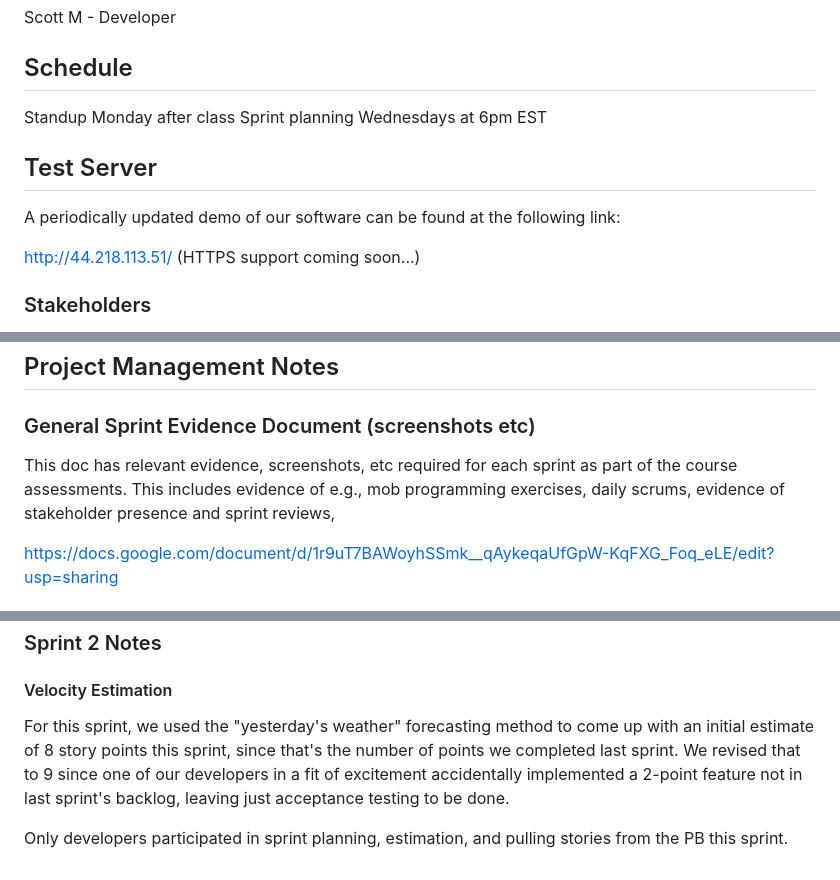
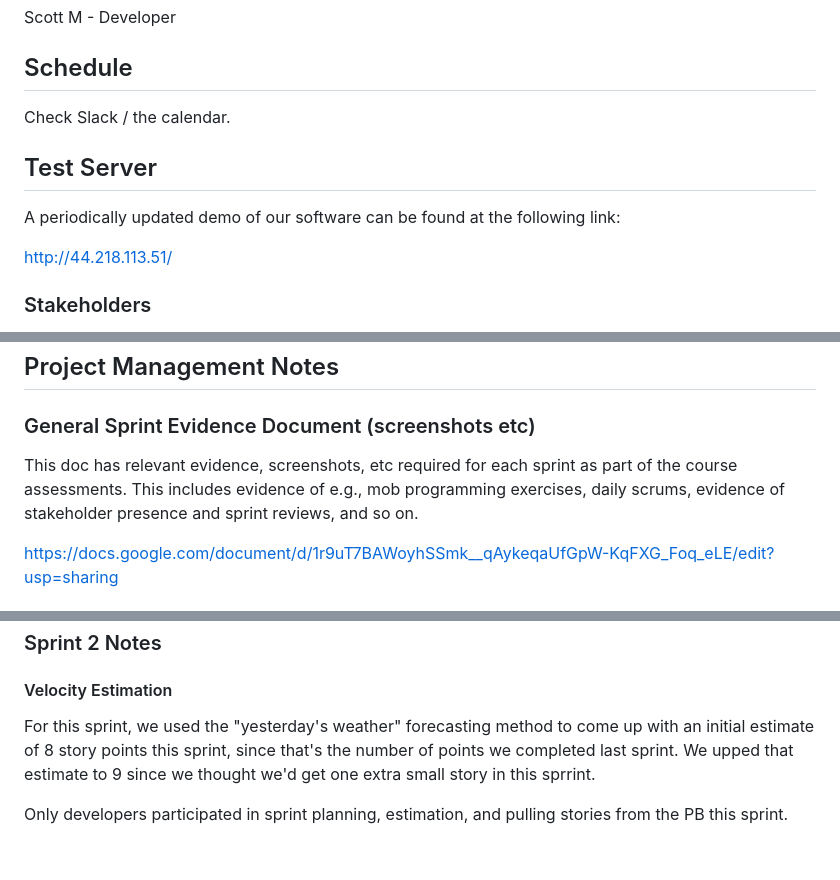
Before and after one commit to tjdelgado/whats-in-my-fridge, a Markdown page: README.md, 3 parts joined by grey strips. Rendered like a GitHub page.

Commit message:
small edits; updated in further conformity to sprint 2 reqs

```diff
--- a/README.md
+++ b/README.md
@@ -15,14 +15,12 @@ Lester Leong - Developer + Product Owner
 Scott M - Developer
 
 ## Schedule
-Standup Monday after class
-Sprint planning Wednesdays at 6pm EST
+Check Slack / the calendar.
 
 ## Test Server
 A periodically updated demo of our software can be found at the following link:
 
 <http://44.218.113.51/>
-(HTTPS support coming soon...)
 
 ### Stakeholders
 * Caroline Mak (real)
@@ -42,7 +40,7 @@ More convenience and function than google sheets.
 ## Project Management Notes
 
 ### General Sprint Evidence Document (screenshots etc)
-This doc has relevant evidence, screenshots, etc required for each sprint as part of the course assessments. This includes evidence of e.g., mob programming exercises, daily scrums, evidence of stakeholder presence and sprint reviews,
+This doc has relevant evidence, screenshots, etc required for each sprint as part of the course assessments. This includes evidence of e.g., mob programming exercises, daily scrums, evidence of stakeholder presence and sprint reviews, and so on.
 
 <https://docs.google.com/document/d/1r9uT7BAWoyhSSmk__qAykeqaUfGpW-KqFXG_Foq_eLE/edit?usp=sharing>
 
@@ -89,6 +87,6 @@ Tests for this and future sprints can be found in the top level `tests` director
 ### Sprint 2 Notes
 
 #### Velocity Estimation
-For this sprint, we used the "yesterday's weather" forecasting method to come up with an initial estimate of 8 story points this sprint, since that's the number of points we completed last sprint. We revised that to 9 since one of our developers in a fit of excitement accidentally implemented a 2-point feature not in last sprint's backlog, leaving just acceptance testing to be done.
+For this sprint, we used the "yesterday's weather" forecasting method to come up with an initial estimate of 8 story points this sprint, since that's the number of points we completed last sprint. We upped that estimate to 9 since we thought we'd get one extra small story in this sprrint.
 
 Only developers participated in sprint planning, estimation, and pulling stories from the PB this sprint.
```
